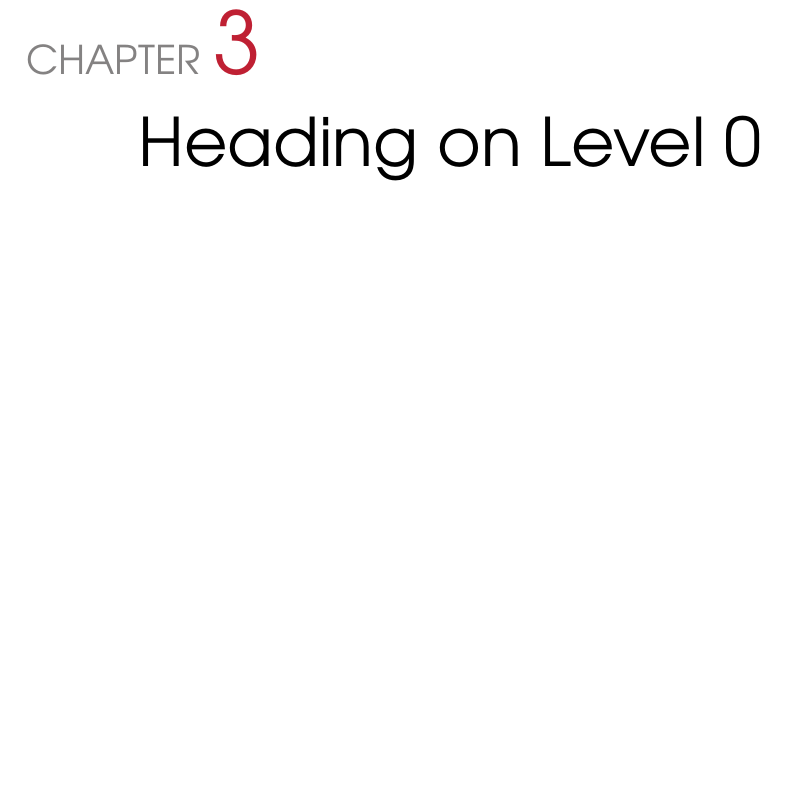
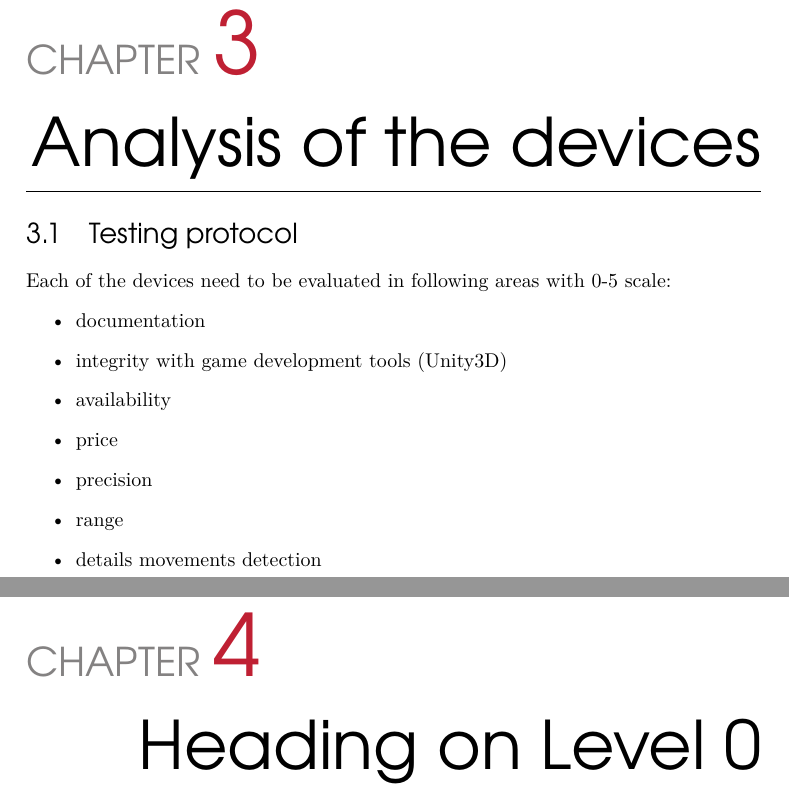
Before and after one commit to yahirah/masther-thesis, a LaTeX thesis (thesis/Thesis.tex, which reads thesis/chapters/Analysis.tex): part of page 23 of 34 before the commit and two parts of pages 23 and 25 of 36 after it, the two joined at a grey line, cut so that both start at the same text, the shorter picture padded with empty space. The pictures show the PDF file thesis/Thesis.pdf that the author committed with the source.

Commit message:
New Analysis chapter - starting.

```diff
--- /dev/null
+++ b/thesis/chapters/Analysis.tex
@@ -0,0 +1,13 @@
+\chapter{Analysis of the devices}
+
+\section{Testing protocol}
+Each of the devices need to be evaluated in following areas with 0-5 scale:
+\begin{itemize}
+\item documentation
+\item integrity with game development tools (Unity3D)
+\item availability
+\item price
+\item precision
+\item range
+\item details movements detection
+\end{itemize}
```
Also changed, not shown: thesis/Thesis.tex (+1 -0 lines), thesis/Thesis.pdf.
